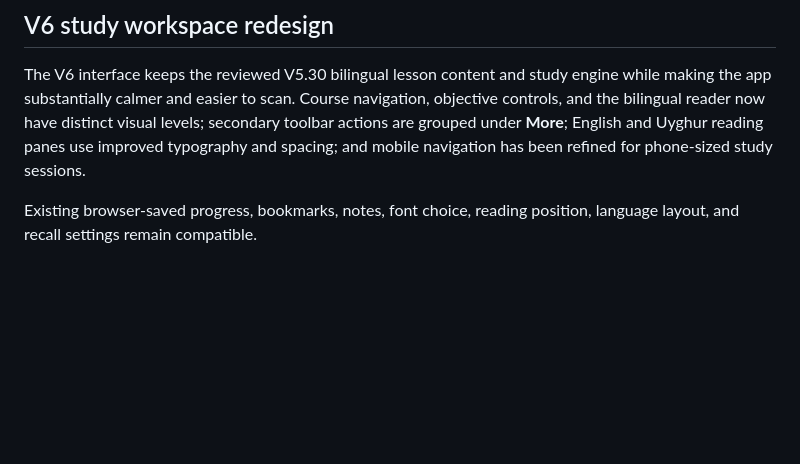
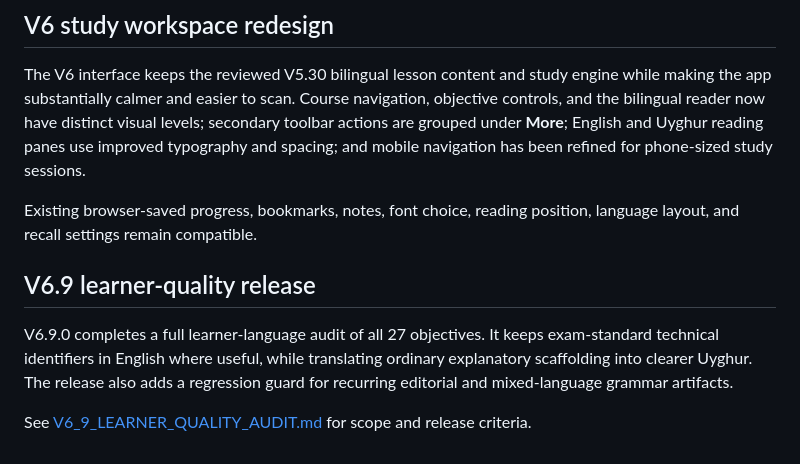
Before and after one commit to estul26/comptia_a_core_1, a Markdown page: README.md, the part around the change. Rendered like a GitHub page; blank space fills up the shorter version.

Commit message:
V6.9: add learner-quality release notes

```diff
--- a/README.md
+++ b/README.md
@@ -103,3 +103,10 @@ The archived Uyghur source also receives deterministic cleanup for duplicated la
 The V6 interface keeps the reviewed V5.30 bilingual lesson content and study engine while making the app substantially calmer and easier to scan. Course navigation, objective controls, and the bilingual reader now have distinct visual levels; secondary toolbar actions are grouped under **More**; English and Uyghur reading panes use improved typography and spacing; and mobile navigation has been refined for phone-sized study sessions.
 
 Existing browser-saved progress, bookmarks, notes, font choice, reading position, language layout, and recall settings remain compatible.
+
+
+## V6.9 learner-quality release
+
+V6.9.0 completes a full learner-language audit of all 27 objectives. It keeps exam-standard technical identifiers in English where useful, while translating ordinary explanatory scaffolding into clearer Uyghur. The release also adds a regression guard for recurring editorial and mixed-language grammar artifacts.
+
+See [V6_9_LEARNER_QUALITY_AUDIT.md](V6_9_LEARNER_QUALITY_AUDIT.md) for scope and release criteria.
```
